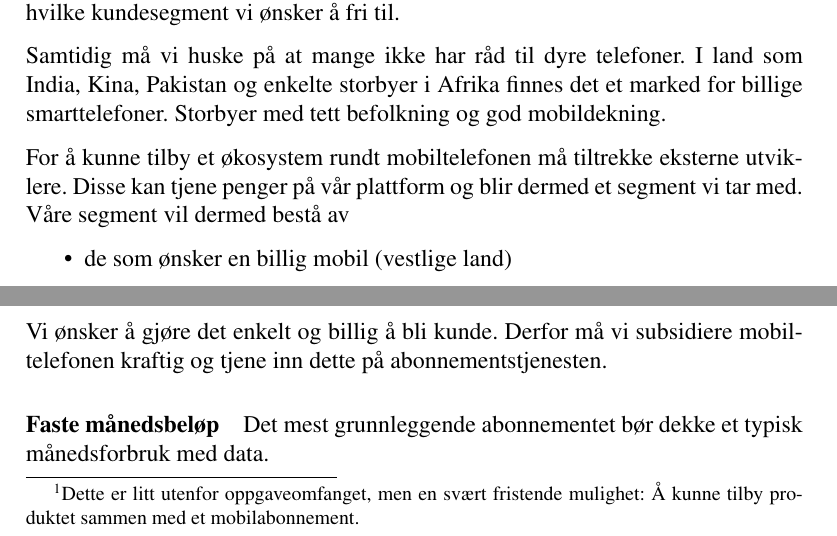
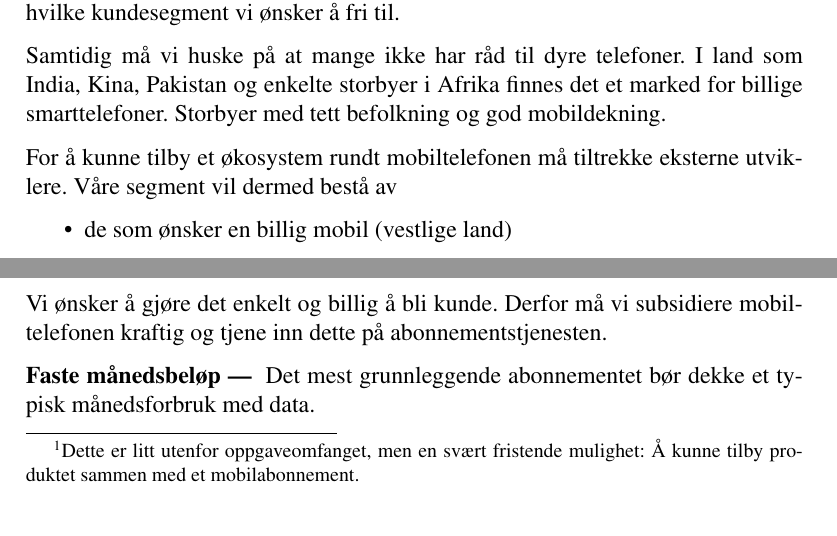
Before and after one commit to cslarsen/ele3701, a LaTeX document (skisse.tex, which reads tekst.tex): two parts of pages 4 and 5 of 6, joined at a grey line, cut so that both start at the same text. Compiled offline with pdfLaTeX.

Commit message:
Changes text

```diff
--- a/tekst.tex
+++ b/tekst.tex
@@ -104,9 +104,8 @@ India, Kina, Pakistan og enkelte storbyer i Afrika finnes det et marked for
 billige smarttelefoner. Storbyer med tett befolkning og god mobildekning.
 
 For å kunne tilby et økosystem rundt mobiltelefonen må tiltrekke eksterne
-utviklere. Disse kan tjene penger på vår plattform og blir dermed et segment vi
-tar med.  Våre segment vil dermed bestå av
-
+utviklere.  Våre segment vil dermed bestå av
+%
 \begin{itemize}
   \item de som ønsker en billig mobil (vestlige land)
   \item de som ønsker en billig mobil (Øst-Europa, India, Pakistan, China)
@@ -169,6 +168,6 @@ vi satse stort på en kompromissløs tynnklientløsning.
 Vi ønsker å gjøre det enkelt og billig å bli kunde. Derfor må vi subsidiere
 mobiltelefonen kraftig og tjene inn dette på abonnementstjenesten.
 
-\paragraph{Faste månedsbeløp}
+\textbf{Faste månedsbeløp --- }
 Det mest grunnleggende abonnementet bør dekke et typisk månedsforbruk med data.
 
```
Also changed, not shown: tekst.tex (12 more changed lines).
